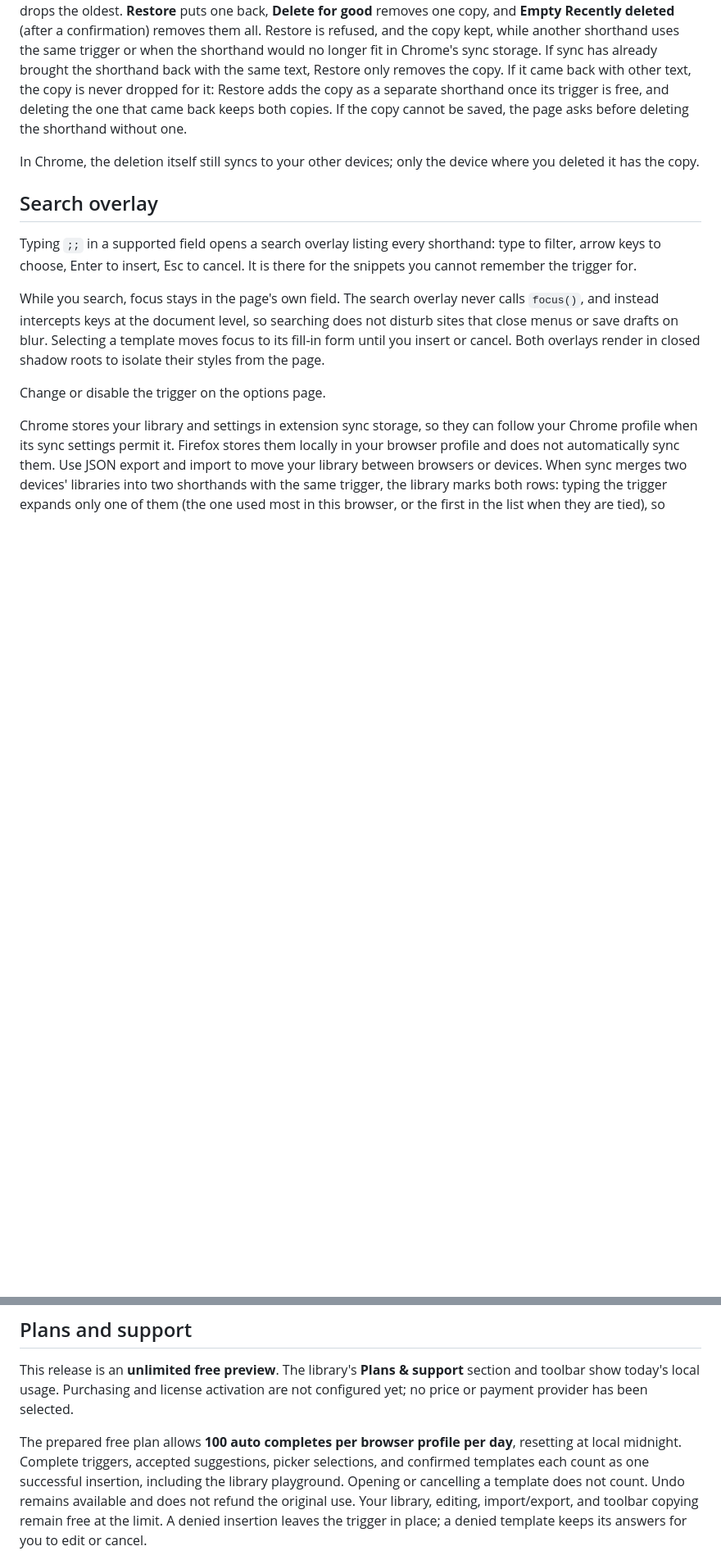
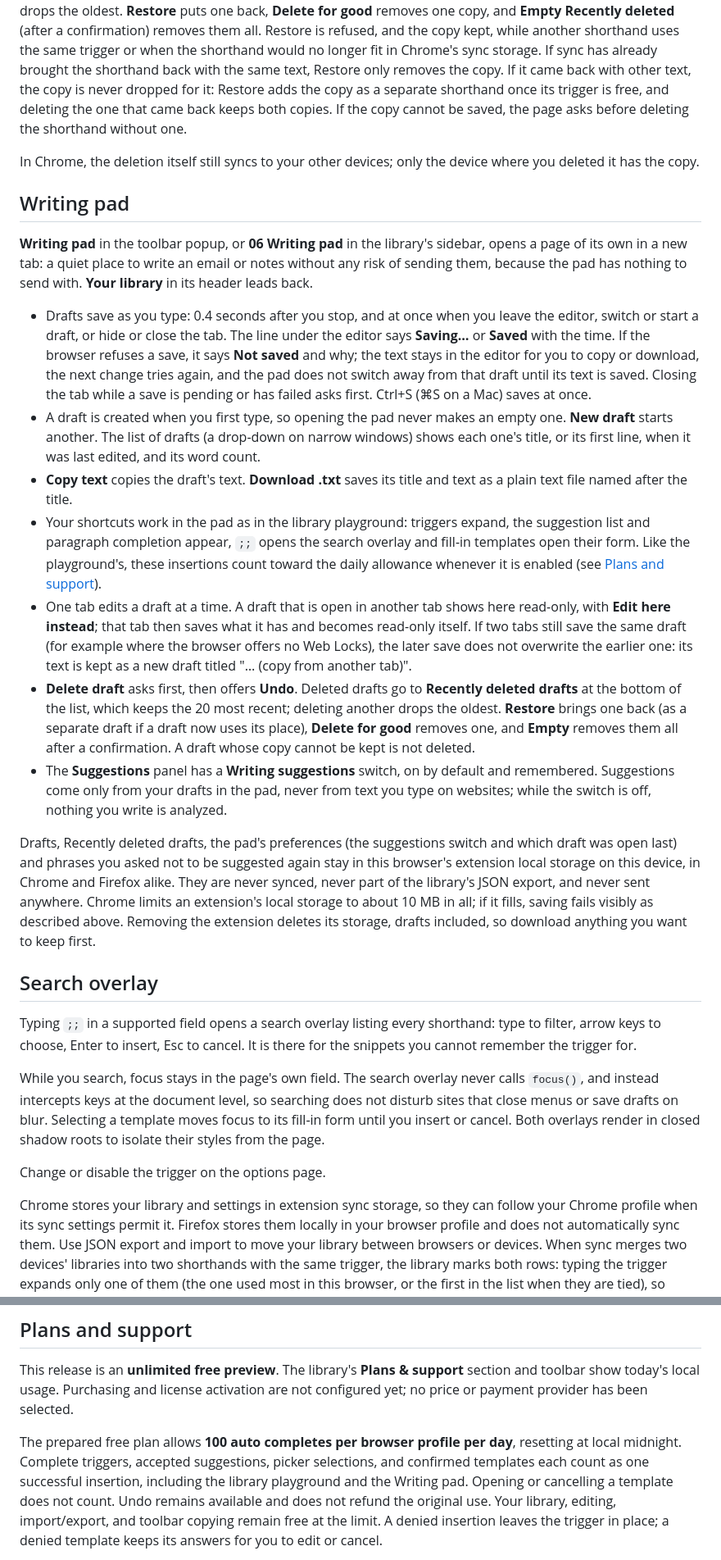
Before and after one commit to Platteration/autocompletele, a Markdown page: chrome-extension/README.md, 2 parts joined by grey strips. Shown at 82% size. GitHub-like rendering; blank space fills up the shorter version.

Commit message:
Docs: Writing pad in the README, privacy policy and listing
The README gets a Writing pad section (saving, failures, tabs, deleted
drafts, where the data lives, the allowance note) and file-table rows.
The privacy policy (effective October 20, 2026) and the listing's storage
answer list drafts, deleted drafts, pad preferences and dismissed phrases
as storage.local only, never synced, exported or sent.

Co-Authored-By: Claude Opus 5.5 <noreply@anthropic.com>
Claude-Session: https://claude.ai/code/session_01HddexyaXe4XLsYNw1mUq3n

```diff
--- a/chrome-extension/README.md
+++ b/chrome-extension/README.md
@@ -82,6 +82,58 @@ shorthand without one.
 
 In Chrome, the deletion itself still syncs to your other devices; only the
 device where you deleted it has the copy.
+
+## Writing pad
+
+**Writing pad** in the toolbar popup, or **06 Writing pad** in the library's
+sidebar, opens a page of its own in a new tab: a quiet place to write an email
+or notes without any risk of sending them, because the pad has nothing to send
+with. **Your library** in its header leads back.
+
+- Drafts save as you type: 0.4 seconds after you stop, and at once when you
+  leave the editor, switch or start a draft, or hide or close the tab. The
+  line under the editor says **Saving…** or **Saved** with the time. If the
+  browser refuses a save, it says **Not saved** and why; the text stays in the
+  editor for you to copy or download, the next change tries again, and the pad
+  does not switch away from that draft until its text is saved. Closing the tab
+  while a save is pending or has failed asks first. Ctrl+S (⌘S on a Mac) saves
+  at once.
+- A draft is created when you first type, so opening the pad never makes an
+  empty one. **New draft** starts another. The list of drafts (a drop-down on
+  narrow windows) shows each one's title, or its first line, when it was last
+  edited, and its word count.
+- **Copy text** copies the draft's text. **Download .txt** saves its title and
+  text as a plain text file named after the title.
+- Your shortcuts work in the pad as in the library playground: triggers expand,
+  the suggestion list and paragraph completion appear, `;;` opens the search
+  overlay and fill-in templates open their form. Like the playground's, these
+  insertions count toward the daily allowance whenever it is enabled (see
+  [Plans and support](#plans-and-support)).
+- One tab edits a draft at a time. A draft that is open in another tab shows
+  here read-only, with **Edit here instead**; that tab then saves what it has
+  and becomes read-only itself. If two tabs still save the same draft (for
+  example where the browser offers no Web Locks), the later save does not
+  overwrite the earlier one: its text is kept as a new draft titled
+  "… (copy from another tab)".
+- **Delete draft** asks first, then offers **Undo**. Deleted drafts go to
+  **Recently deleted drafts** at the bottom of the list, which keeps the 20 most
+  recent; deleting another drops the oldest. **Restore** brings one back (as a
+  separate draft if a draft now uses its place), **Delete for good** removes
+  one, and **Empty** removes them all after a confirmation. A draft whose copy
+  cannot be kept is not deleted.
+- The **Suggestions** panel has a **Writing suggestions** switch, on by default
+  and remembered. Suggestions come only from your drafts in the pad, never from
+  text you type on websites; while the switch is off, nothing you write is
+  analyzed.
+
+Drafts, Recently deleted drafts, the pad's preferences (the suggestions switch
+and which draft was open last) and phrases you asked not to be suggested again
+stay in this browser's extension local storage on this device, in Chrome and
+Firefox alike. They are never synced, never part of the library's JSON export,
+and never sent anywhere. Chrome limits an extension's local storage to about
+10 MB in all; if it fills, saving fails visibly as described above. Removing
+the extension deletes its storage, drafts included, so download anything you
+want to keep first.
 
 ## Search overlay
 
@@ -199,7 +251,7 @@ are not configured yet; no price or payment provider has been selected.
 The prepared free plan allows **100 auto completes per browser profile per
 day**, resetting at local midnight. Complete triggers, accepted suggestions,
 picker selections, and confirmed templates each count as one successful
-insertion, including the library playground. Opening or cancelling a template
+insertion, including the library playground and the Writing pad. Opening or cancelling a template
 does not count. Undo remains available and does not refund the original use.
 Your library, editing, import/export, and toolbar copying remain free at the
 limit. A denied insertion leaves the trigger in place; a denied template keeps
```
Also changed, not shown: other parts of chrome-extension/README.md (+2 -0 lines), chrome-extension/store/LISTING.md (+7 -0 lines), chrome-extension/store/PRIVACY.md (+20 -2 lines).
